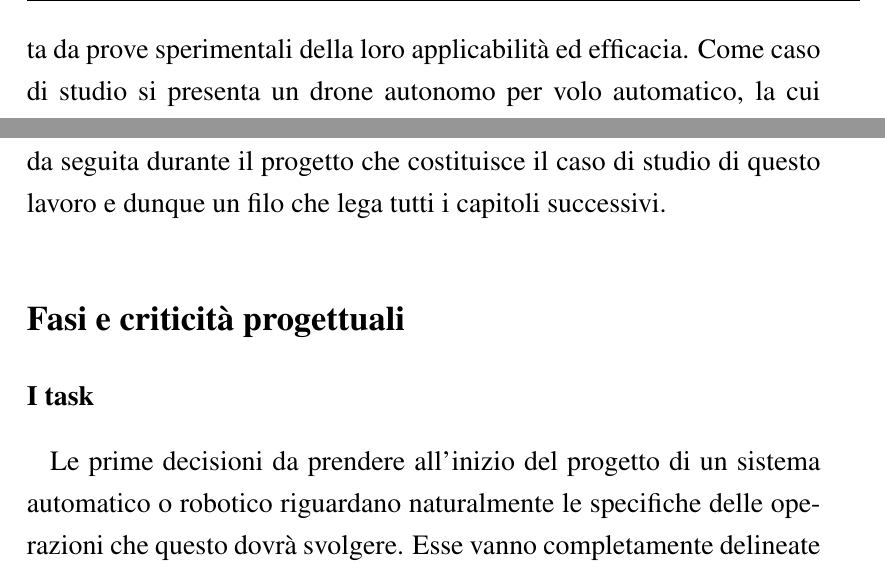
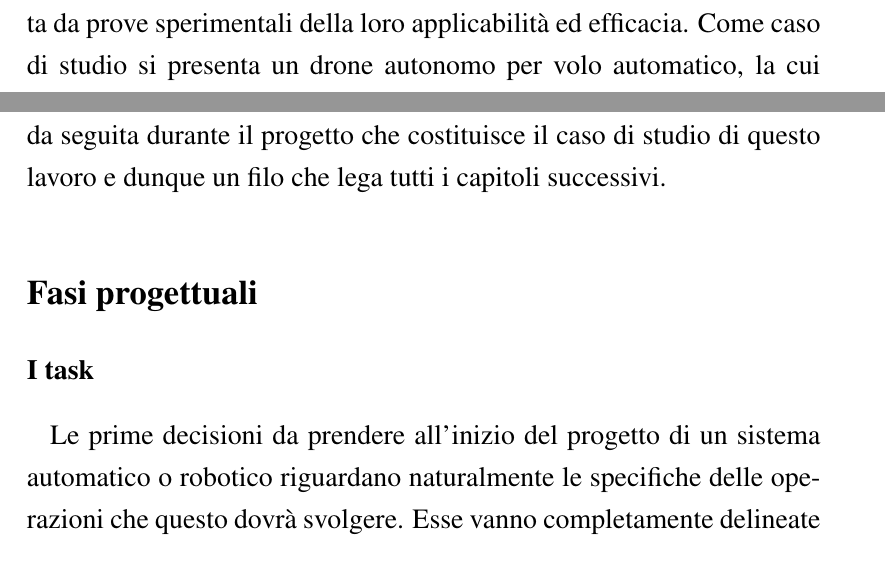
Before and after one commit to robmasocco/MasterThesis_RobertoMasocco, a LaTeX thesis (main.tex, which reads Mainmatter/Chapters/Chapter2.tex, TorVergata_MT.cls): two parts of pages 17 and 20 of 29 before the commit and two parts of pages 16 and 19 of 28 after it, joined at a grey line, cut so that both start at the same text. Compiled offline with pdfLaTeX.

Commit message:
Fixed fuckups

```diff
--- a/Mainmatter/Chapters/Chapter2.tex
+++ b/Mainmatter/Chapters/Chapter2.tex
@@ -17,9 +17,9 @@ Nonostante la generalizzazione che si sta facendo possa sembrare eccessiva, nell
 La discussione parte ora da un livello abbastanza alto di astrazione ma diventerà via via sempre più specifica, costituendo di fatto la linea guida seguita durante il progetto che costituisce il caso di studio di questo lavoro e dunque un filo che lega tutti i capitoli successivi.
 
 \phantomsection
-\section*{Fasi e criticità progettuali}
-\sectionmark{Fasi e criticità progettuali}
-\addcontentsline{toc}{section}{Fasi e criticità progettuali}
+\section*{Fasi progettuali}
+\sectionmark{Fasi progettuali}
+\addcontentsline{toc}{section}{Fasi progettuali}
 \phantomsection
 \subsection*{I task}
 \addcontentsline{toc}{subsection}{I task}
--- a/TorVergata_MT.cls
+++ b/TorVergata_MT.cls
@@ -73,6 +73,8 @@
 \fancyhead[L]{\leftmark}
 \fancyfoot[R]{\thepage}
 \renewcommand{\sectionmark}[1]{\markright{#1}}
+\renewcommand{\headrulewidth}{0.3pt}
+\headheight=15pt
 
 % Pagestyle for frontmatter, mainmatter and backmatter
 \appto\frontmatter{\pagestyle{plain}}
```
Also changed, not shown: Frontmatter/Cover/Cover.tex (+11 -0 lines), main.tex (+2 -1 lines).
